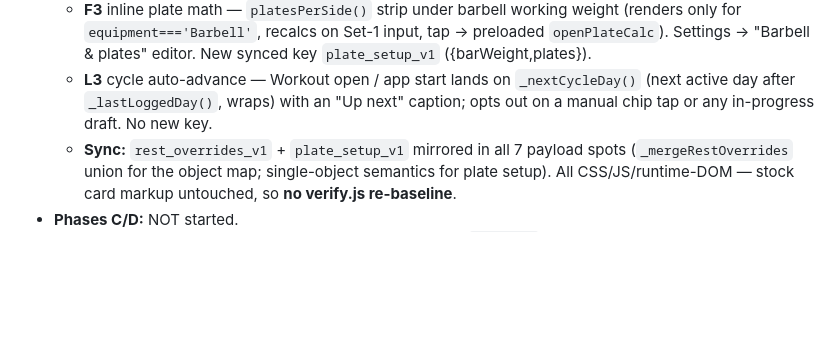
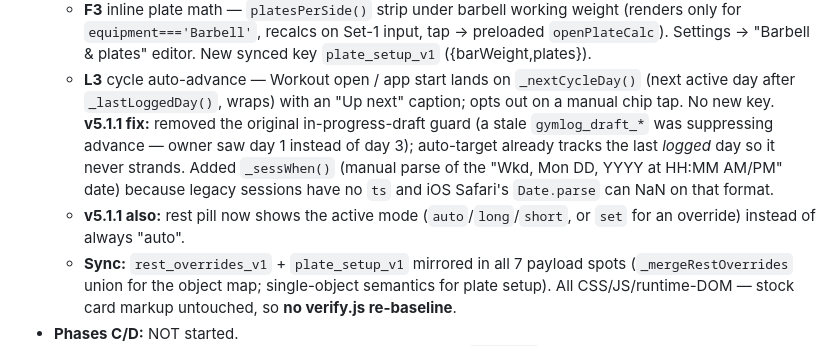
Before and after one commit to AirPengwn/gym-plan, a Markdown page: SESSION-HANDOFF.md, the part around one of its changes. GitHub-like rendering; blank space fills up the shorter version.

Commit message:
docs: SESSION-HANDOFF → v5.1.1 (L3 draft-guard removal + _sessWhen, rest-pill mode label)
Co-Authored-By: Claude Opus 4.7 (1M context) <noreply@anthropic.com>

```diff
--- a/SESSION-HANDOFF.md
+++ b/SESSION-HANDOFF.md
@@ -40,7 +40,13 @@ retro), **L2** (Apple Health), **5.2** type-token sweep.
     Settings → "Barbell & plates" editor. New synced key `plate_setup_v1` ({barWeight,plates}).
   - **L3** cycle auto-advance — Workout open / app start lands on `_nextCycleDay()` (next active
     day after `_lastLoggedDay()`, wraps) with an "Up next" caption; opts out on a manual chip
-    tap or any in-progress draft. No new key.
+    tap. No new key. **v5.1.1 fix:** removed the original in-progress-draft guard (a stale
+    `gymlog_draft_*` was suppressing advance — owner saw day 1 instead of day 3); auto-target
+    already tracks the last *logged* day so it never strands. Added `_sessWhen()` (manual parse
+    of the "Wkd, Mon DD, YYYY at HH:MM AM/PM" date) because legacy sessions have no `ts` and
+    iOS Safari's `Date.parse` can NaN on that format.
+  - **v5.1.1 also:** rest pill now shows the active mode (`auto`/`long`/`short`, or `set` for an
+    override) instead of always "auto".
   - **Sync:** `rest_overrides_v1` + `plate_setup_v1` mirrored in all 7 payload spots
     (`_mergeRestOverrides` union for the object map; single-object semantics for plate setup).
     All CSS/JS/runtime-DOM — stock card markup untouched, so **no verify.js re-baseline**.
```
Also changed, not shown: other parts of SESSION-HANDOFF.md (+1 -1 lines).
